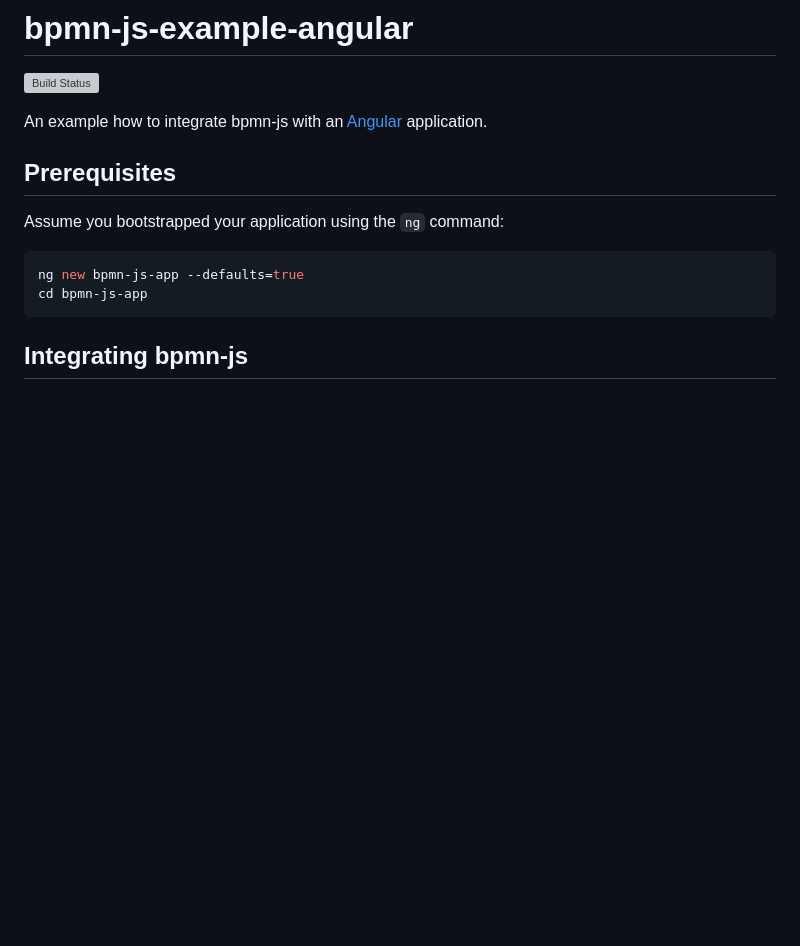
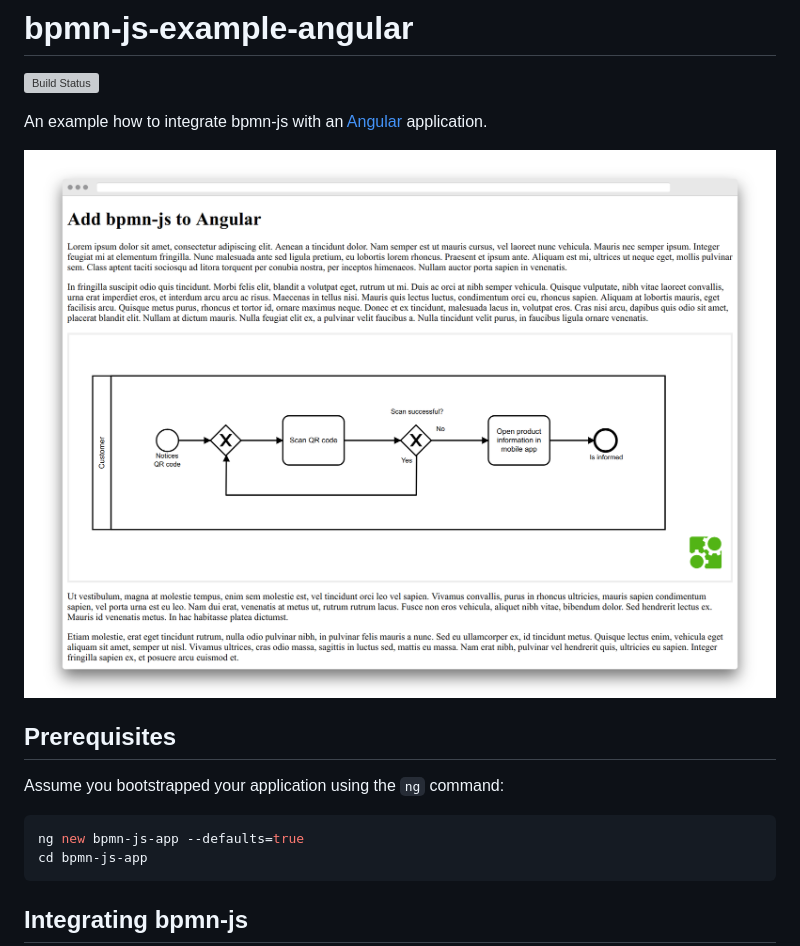
Before and after one commit to bpmn-io/bpmn-js-example-angular, a Markdown page: README.md, the part around the change. GitHub-like rendering; pictures changed too: docs/screenshot.png (added); blank space fills up the shorter version; grey boxes are pictures that could not be loaded.

Commit message:
docs(README): link screenshot

```diff
--- a/README.md
+++ b/README.md
@@ -4,6 +4,7 @@
 
 An example how to integrate bpmn-js with an [Angular](https://angular.io/) application.
 
+![Integration Screenshot](./docs/screenshot.png)
 
 ## Prerequisites
 
```
